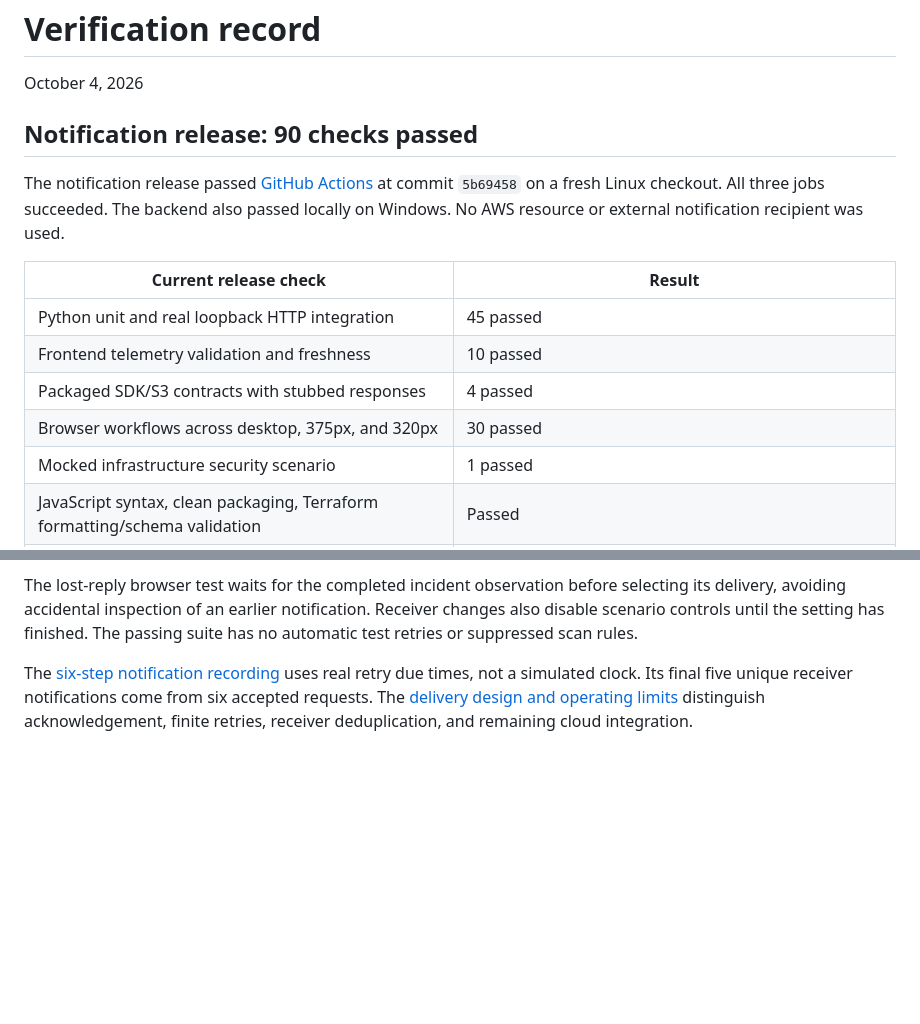
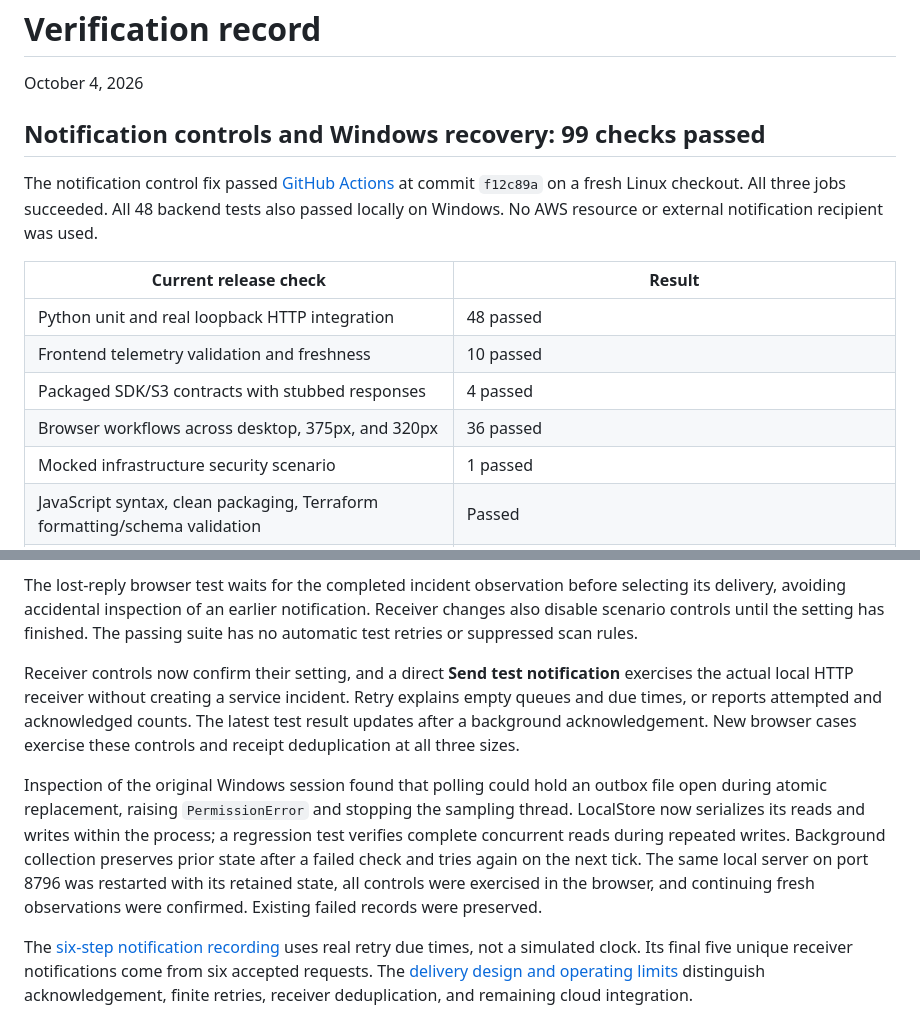
Before and after one commit to SoleVagabond/sentinel-node, a Markdown page: docs/validation.md, 2 parts joined by grey strips. Rendered like a GitHub page; blank space fills up the shorter version.

Commit message:
Record verified notification controls and Windows sampling fix

```diff
--- a/docs/validation.md
+++ b/docs/validation.md
@@ -2,16 +2,16 @@
 
 October 4, 2026
 
-## Notification release: 90 checks passed
+## Notification controls and Windows recovery: 99 checks passed
 
-The notification release passed [GitHub Actions](https://github.com/SoleVagabond/sentinel-node/actions/runs/37179009669) at commit `5b69458` on a fresh Linux checkout. All three jobs succeeded. The backend also passed locally on Windows. No AWS resource or external notification recipient was used.
+The notification control fix passed [GitHub Actions](https://github.com/SoleVagabond/sentinel-node/actions/runs/37180161026) at commit `f12c89a` on a fresh Linux checkout. All three jobs succeeded. All 48 backend tests also passed locally on Windows. No AWS resource or external notification recipient was used.
 
 | Current release check | Result |
 | --- | --- |
-| Python unit and real loopback HTTP integration | 45 passed |
+| Python unit and real loopback HTTP integration | 48 passed |
 | Frontend telemetry validation and freshness | 10 passed |
 | Packaged SDK/S3 contracts with stubbed responses | 4 passed |
-| Browser workflows across desktop, 375px, and 320px | 30 passed |
+| Browser workflows across desktop, 375px, and 320px | 36 passed |
 | Mocked infrastructure security scenario | 1 passed |
 | JavaScript syntax, clean packaging, Terraform formatting/schema validation | Passed |
 | Independent notification recording | Six actual HTTP stages verified; five unique notifications from six accepted requests |
@@ -19,6 +19,10 @@ The notification release passed [GitHub Actions](https://github.com/SoleVagabond
 Notification checks exercise opening/escalation/recovery, ordered delivery, due-time backoff, retry exhaustion, permanent failures, restart recovery, checkpoint preservation after a partial telemetry write, bounded retention, queue saturation without eviction, malformed state, bearer-token redirect protection, and real connection loss after acceptance. The browser confirms that unavailable delivery history or a failed receiver does not hide valid current service health. It retains keyboard, layout, and automated accessibility coverage.
 
 The lost-reply browser test waits for the completed incident observation before selecting its delivery, avoiding accidental inspection of an earlier notification. Receiver changes also disable scenario controls until the setting has finished. The passing suite has no automatic test retries or suppressed scan rules.
+
+Receiver controls now confirm their setting, and a direct **Send test notification** exercises the actual local HTTP receiver without creating a service incident. Retry explains empty queues and due times, or reports attempted and acknowledged counts. The latest test result updates after a background acknowledgement. New browser cases exercise these controls and receipt deduplication at all three sizes.
+
+Inspection of the original Windows session found that polling could hold an outbox file open during atomic replacement, raising `PermissionError` and stopping the sampling thread. LocalStore now serializes its reads and writes within the process; a regression test verifies complete concurrent reads during repeated writes. Background collection preserves prior state after a failed check and tries again on the next tick. The same local server on port 8796 was restarted with its retained state, all controls were exercised in the browser, and continuing fresh observations were confirmed. Existing failed records were preserved.
 
 The [six-step notification recording](evidence/notification-delivery.json) uses real retry due times, not a simulated clock. Its final five unique receiver notifications come from six accepted requests. The [delivery design and operating limits](notifications.md) distinguish acknowledgement, finite retries, receiver deduplication, and remaining cloud integration.
 
```
